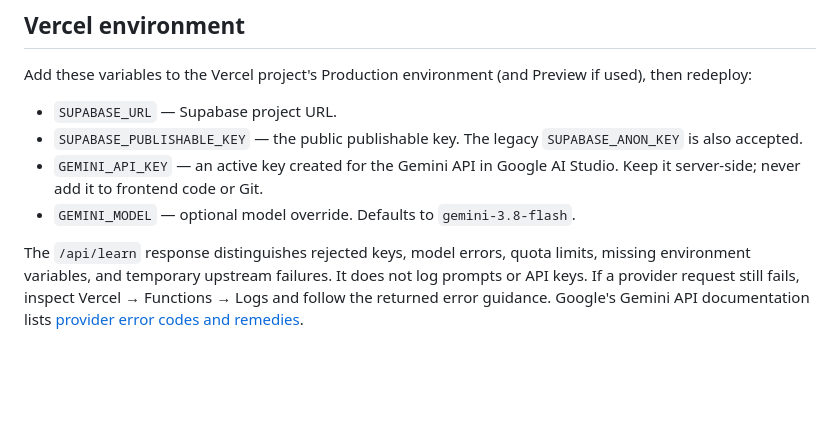
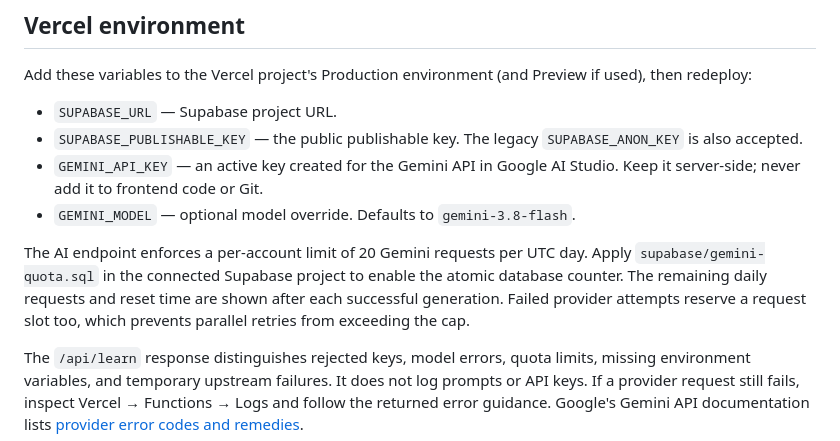
Before and after one commit to MohmdHanzala/DevLearn, a Markdown page: README.md, the part around the change. GitHub-like rendering; blank space fills up the shorter version.

Commit message:
Add per-user daily Gemini usage limit

```diff
--- a/README.md
+++ b/README.md
@@ -27,6 +27,8 @@ Add these variables to the Vercel project's Production environment (and Preview
 - `SUPABASE_PUBLISHABLE_KEY` — the public publishable key. The legacy `SUPABASE_ANON_KEY` is also accepted.
 - `GEMINI_API_KEY` — an active key created for the Gemini API in Google AI Studio. Keep it server-side; never add it to frontend code or Git.
 - `GEMINI_MODEL` — optional model override. Defaults to `gemini-3.8-flash`.
+
+The AI endpoint enforces a per-account limit of 20 Gemini requests per UTC day. Apply `supabase/gemini-quota.sql` in the connected Supabase project to enable the atomic database counter. The remaining daily requests and reset time are shown after each successful generation. Failed provider attempts reserve a request slot too, which prevents parallel retries from exceeding the cap.
 
 The `/api/learn` response distinguishes rejected keys, model errors, quota limits, missing environment variables, and temporary upstream failures. It does not log prompts or API keys. If a provider request still fails, inspect Vercel → Functions → Logs and follow the returned error guidance. Google's Gemini API documentation lists [provider error codes and remedies](https://ai.google.dev/gemini-api/docs/generate-content/api-errors).
 
```
